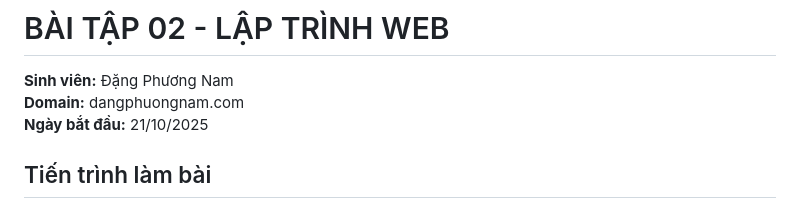
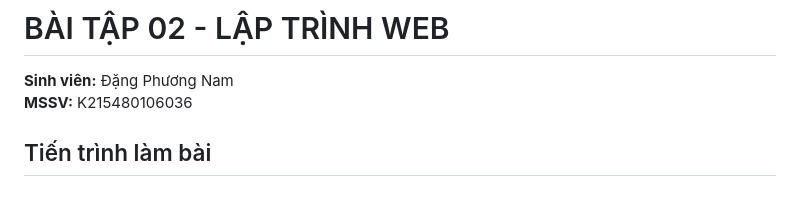
Before and after one commit to Dang-Nam/baitapweb2, a Markdown page: README.md, the part around the change. Drawn GitHub-style.

```diff
--- a/README.md
+++ b/README.md
@@ -1,8 +1,7 @@
 
 # BÀI TẬP 02 - LẬP TRÌNH WEB
 **Sinh viên:** Đặng Phương Nam
-**Domain:** dangphuongnam.com
-**Ngày bắt đầu:** 21/10/2025
+**MSSV:**  K215480106036
 
 ## Tiến trình làm bài
 ### Bước 1: Tạo repo và cài Apache
```
